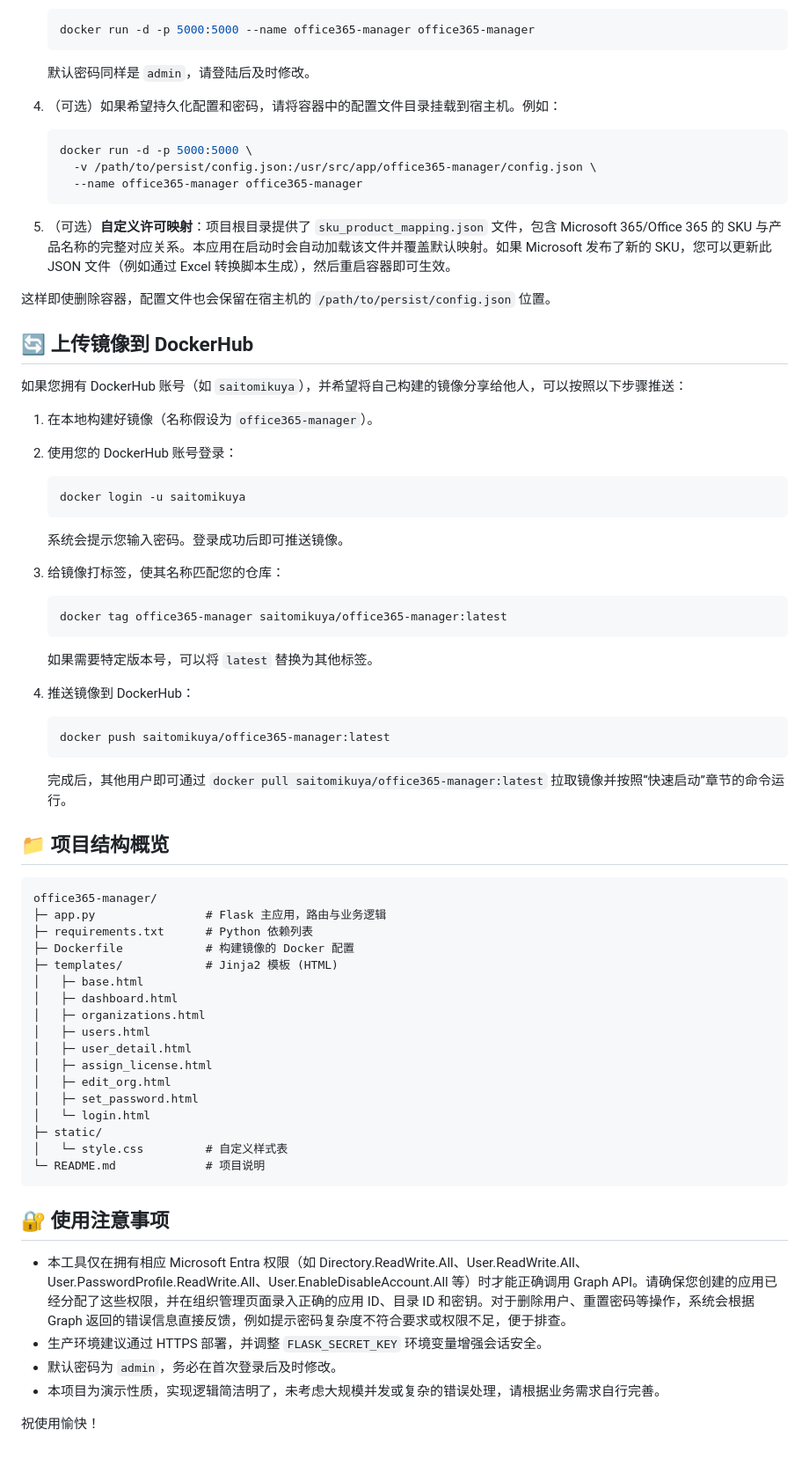
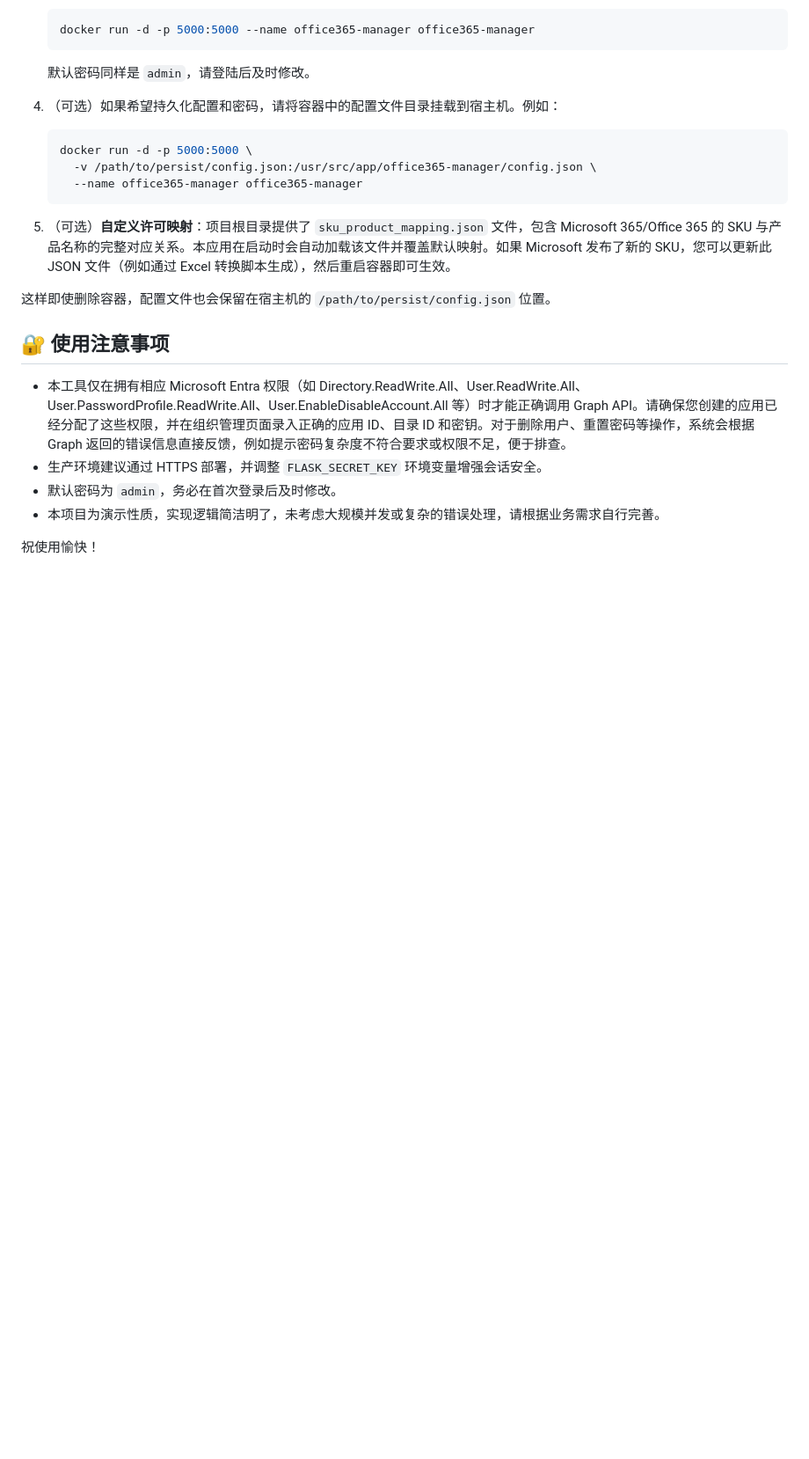
Before and after one commit to saitomikuya/office365-manager, a Markdown page: README.md, the part around the change printed below. Shown: that part at 88% size. Rendered like a GitHub page; blank space fills up the shorter version.

````diff
--- a/README.md
+++ b/README.md
@@ -60,57 +59,6 @@ docker run -d -p 5000:5000 --name office365-manager saitomikuya/office365-manage
 
 这样即使删除容器，配置文件也会保留在宿主机的 `/path/to/persist/config.json` 位置。
 
-## 🔄 上传镜像到 DockerHub
-
-如果您拥有 DockerHub 账号（如 `saitomikuya`），并希望将自己构建的镜像分享给他人，可以按照以下步骤推送：
-
-1. 在本地构建好镜像（名称假设为 `office365-manager`）。
-2. 使用您的 DockerHub 账号登录：
-
-   ```bash
-   docker login -u saitomikuya
-   ```
-
-   系统会提示您输入密码。登录成功后即可推送镜像。
-
-3. 给镜像打标签，使其名称匹配您的仓库：
-
-   ```bash
-   docker tag office365-manager saitomikuya/office365-manager:latest
-   ```
-
-   如果需要特定版本号，可以将 `latest` 替换为其他标签。
-
-4. 推送镜像到 DockerHub：
-
-   ```bash
-   docker push saitomikuya/office365-manager:latest
-   ```
-
-   完成后，其他用户即可通过 `docker pull saitomikuya/office365-manager:latest` 拉取镜像并按照“快速启动”章节的命令运行。
-
-## 📁 项目结构概览
-
-```
-office365-manager/
-├─ app.py                # Flask 主应用，路由与业务逻辑
-├─ requirements.txt      # Python 依赖列表
-├─ Dockerfile            # 构建镜像的 Docker 配置
-├─ templates/            # Jinja2 模板 (HTML)
-│   ├─ base.html
-│   ├─ dashboard.html
-│   ├─ organizations.html
-│   ├─ users.html
-│   ├─ user_detail.html
-│   ├─ assign_license.html
-│   ├─ edit_org.html
-│   ├─ set_password.html
-│   └─ login.html
-├─ static/
-│   └─ style.css         # 自定义样式表
-└─ README.md             # 项目说明
-```
-
 ## 🔐 使用注意事项
 
 * 本工具仅在拥有相应 Microsoft Entra 权限（如 Directory.ReadWrite.All、User.ReadWrite.All、User.PasswordProfile.ReadWrite.All、User.EnableDisableAccount.All 等）时才能正确调用 Graph API。请确保您创建的应用已经分配了这些权限，并在组织管理页面录入正确的应用 ID、目录 ID 和密钥。对于删除用户、重置密码等操作，系统会根据 Graph 返回的错误信息直接反馈，例如提示密码复杂度不符合要求或权限不足，便于排查。
````
Also changed, not shown: other parts of README.md (+7 -8 lines).
